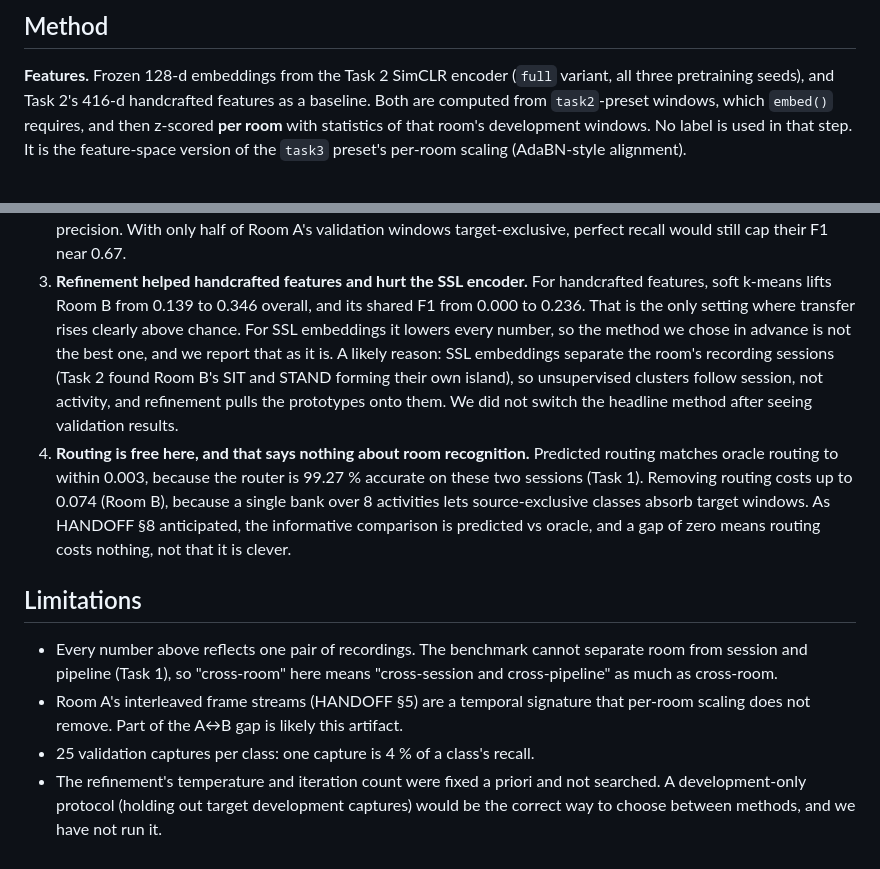
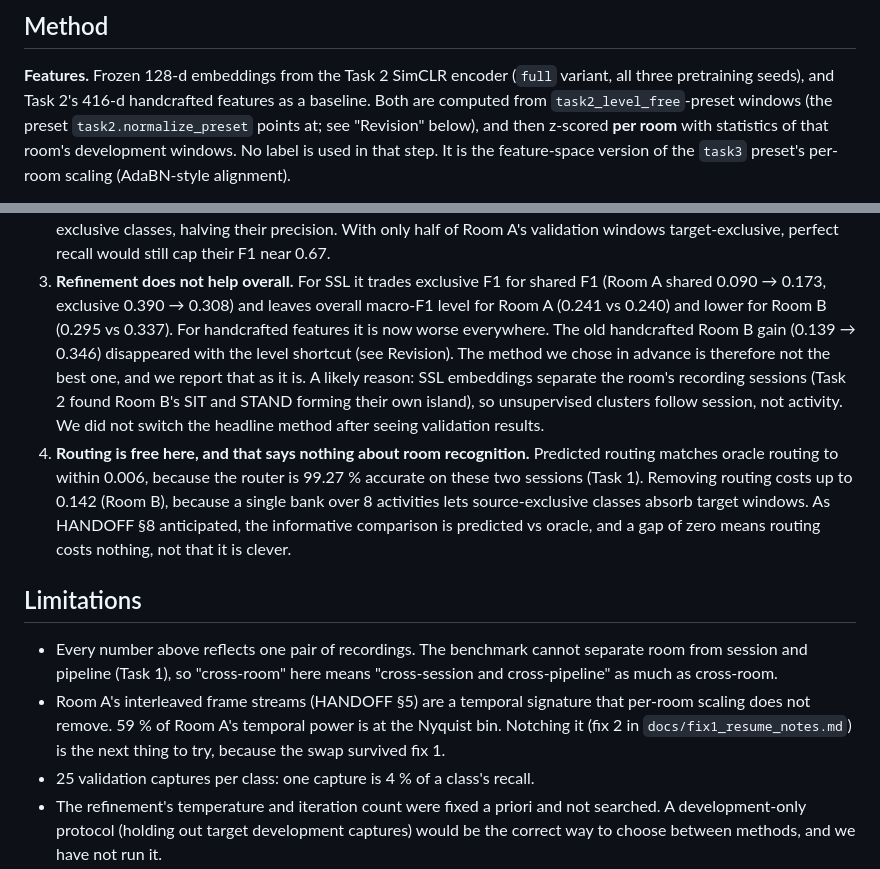
Before and after one commit to poornachandra-sarasAI/wifi-csi-human-activity-recognition, a Markdown page: report/task3.md, 2 parts joined by grey strips. GitHub-like rendering.

```diff
--- a/report/task3.md
+++ b/report/task3.md
@@ -21,8 +21,8 @@ activities must be transferred from the source room.
 
 **Features.** Frozen 128-d embeddings from the Task 2 SimCLR encoder (`full` variant,
 all three pretraining seeds), and Task 2's 416-d handcrafted features as a baseline.
-Both are computed from `task2`-preset windows, which `embed()` requires, and then
-z-scored **per room** with statistics of that room's development windows. No label is
+Both are computed from `task2_level_free`-preset windows (the preset `task2.normalize_preset`
+points at; see "Revision" below), and then z-scored **per room** with statistics of that room's development windows. No label is
 used in that step. It is the feature-space version of the `task3` preset's per-room
 scaling (AdaBN-style alignment).
 
@@ -107,18 +126,18 @@ Transferred shared macro-F1 stays at or below 0.06 at every K for both SSL metho
    windows have no nearby prototype and are absorbed into the exclusive classes,
    halving their precision. With only half of Room A's validation windows
    target-exclusive, perfect recall would still cap their F1 near 0.67.
-3. **Refinement helped handcrafted features and hurt the SSL encoder.** For
-   handcrafted features, soft k-means lifts Room B from 0.139 to 0.346 overall, and
-   its shared F1 from 0.000 to 0.236. That is the only setting where transfer rises
-   clearly above chance. For SSL embeddings it lowers every number, so the method we
-   chose in advance is not the best one, and we report that as it is. A likely reason:
-   SSL embeddings separate the room's recording sessions (Task 2 found Room B's SIT
-   and STAND forming their own island), so unsupervised clusters follow session, not
-   activity, and refinement pulls the prototypes onto them. We did not switch the
-   headline method after seeing validation results.
+3. **Refinement does not help overall.** For SSL it trades exclusive F1 for shared F1
+   (Room A shared 0.090 → 0.173, exclusive 0.390 → 0.308) and leaves overall macro-F1
+   level for Room A (0.241 vs 0.240) and lower for Room B (0.295 vs 0.337). For
+   handcrafted features it is now worse everywhere. The old handcrafted Room B gain
+   (0.139 → 0.346) disappeared with the level shortcut (see Revision). The method we
+   chose in advance is therefore not the best one, and we report that as it is. A likely
+   reason: SSL embeddings separate the room's recording sessions (Task 2 found Room B's
+   SIT and STAND forming their own island), so unsupervised clusters follow session,
+   not activity. We did not switch the headline method after seeing validation results.
 4. **Routing is free here, and that says nothing about room recognition.** Predicted
-   routing matches oracle routing to within 0.003, because the router is 99.27 %
-   accurate on these two sessions (Task 1). Removing routing costs up to 0.074
+   routing matches oracle routing to within 0.006, because the router is 99.27 %
+   accurate on these two sessions (Task 1). Removing routing costs up to 0.142
    (Room B), because a single bank over 8 activities lets source-exclusive classes
    absorb target windows. As HANDOFF §8 anticipated, the informative comparison is
    predicted vs oracle, and a gap of zero means routing costs nothing, not that it is
@@ -130,7 +149,9 @@ Transferred shared macro-F1 stays at or below 0.06 at every K for both SSL metho
   room from session and pipeline (Task 1), so "cross-room" here means "cross-session
   and cross-pipeline" as much as cross-room.
 - Room A's interleaved frame streams (HANDOFF §5) are a temporal signature that
-  per-room scaling does not remove. Part of the A↔B gap is likely this artifact.
+  per-room scaling does not remove. 59 % of Room A's temporal power is at the Nyquist
+  bin. Notching it (fix 2 in `docs/fix1_resume_notes.md`) is the next thing to try,
+  because the swap survived fix 1.
 - 25 validation captures per class: one capture is 4 % of a class's recall.
 - The refinement's temperature and iteration count were fixed a priori and not
   searched. A development-only protocol (holding out target development captures)
```
Also changed, not shown: other parts of report/task3.md (+41 -22 lines), README.md (+15 -12 lines).
